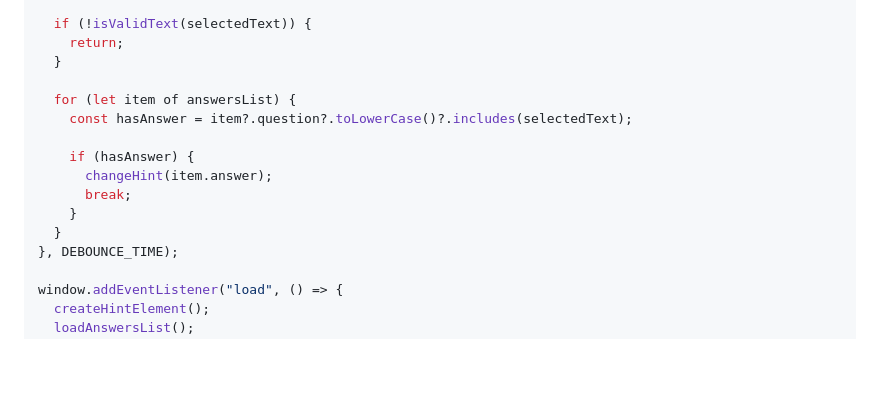
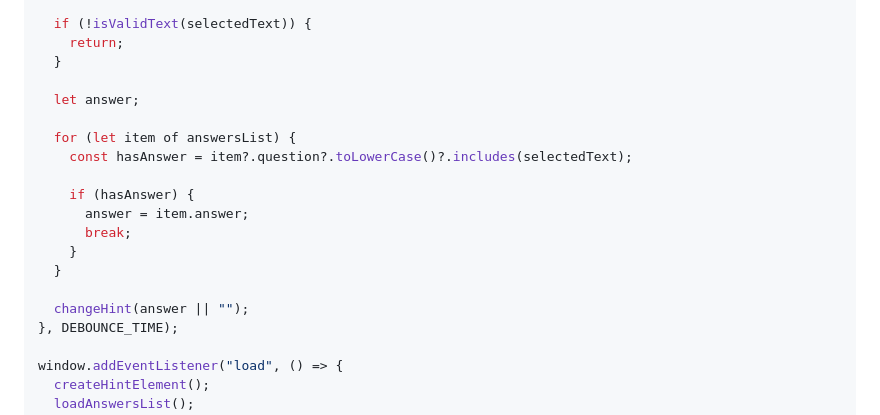
Before and after one commit to vsezol/stankin-test, a Markdown page: README.md, the part around the change. Drawn GitHub-style; blank space fills up the shorter version.

Commit message:
fix: clear hit if there are no answer

```diff
--- a/README.md
+++ b/README.md
@@ -59,14 +59,18 @@ const handleSelection = debounce(() => {
     return;
   }
 
+  let answer;
+
   for (let item of answersList) {
     const hasAnswer = item?.question?.toLowerCase()?.includes(selectedText);
 
     if (hasAnswer) {
-      changeHint(item.answer);
+      answer = item.answer;
       break;
     }
   }
+
+  changeHint(answer || "");
 }, DEBOUNCE_TIME);
 
 window.addEventListener("load", () => {
```
